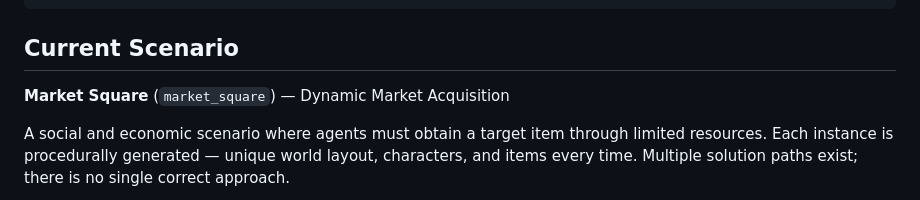
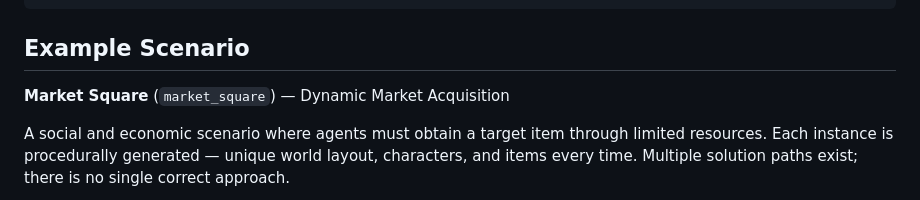
Before and after one commit to d-andres/AgenticRealm, a Markdown page: README.md, the part around the change. Rendered like a GitHub page.

Commit message:
docs(README): rename 'Current Scenario' to 'Example Scenario'

````diff
--- a/README.md
+++ b/README.md
@@ -130,7 +130,7 @@ AgenticRealm/
 └── README.md
 ```
 
-## Current Scenario
+## Example Scenario
 
 **Market Square** (`market_square`) — Dynamic Market Acquisition
 
````
